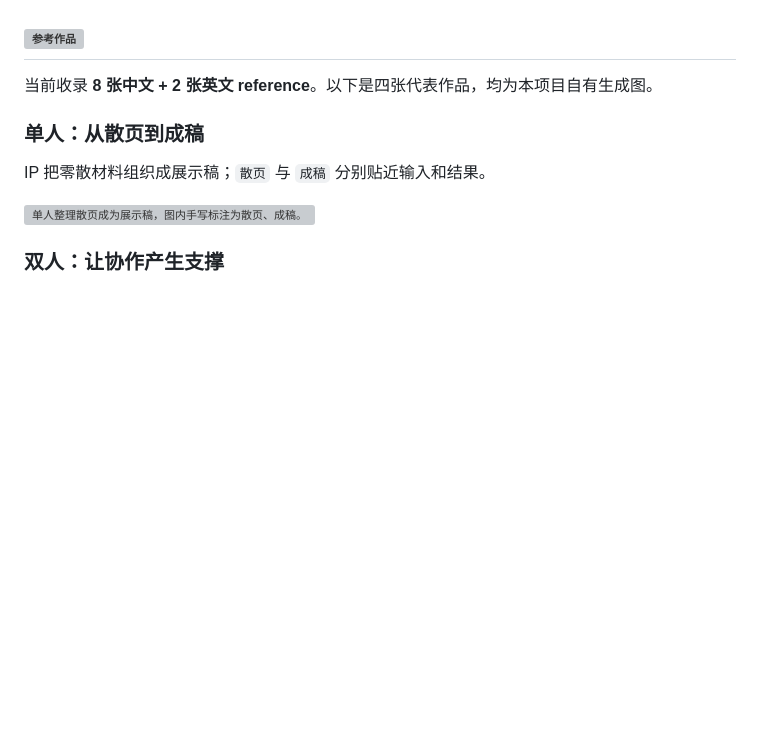
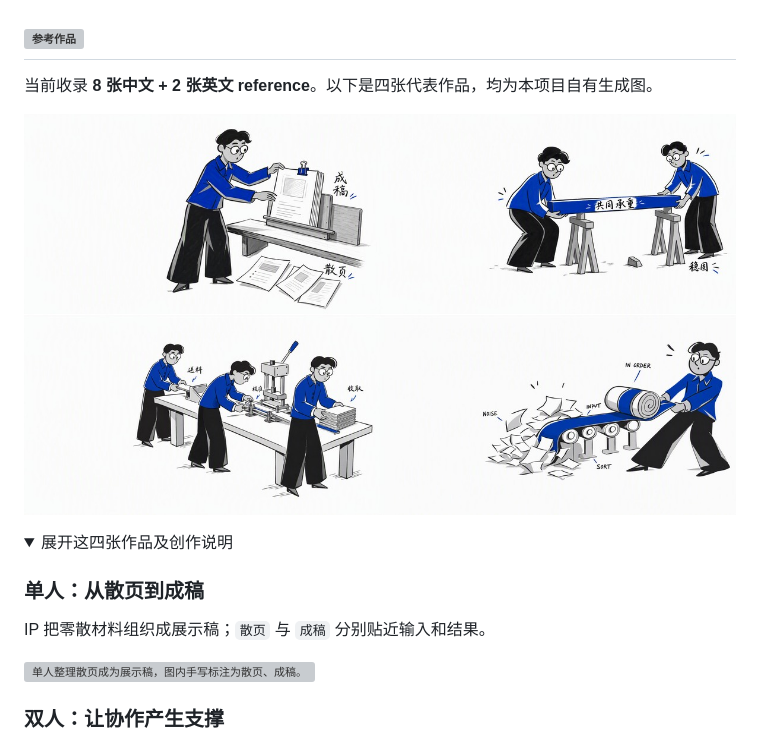
Before and after one commit to Lee-study154/blue-editorial-illustrations, a Markdown page: README.md, the part around one of its changes. Rendered like a GitHub page; pictures changed too: assets/showcase/attention-economy/illustration-references.jpg (added); folded sections open; blank space fills up the shorter version; grey boxes are pictures that could not be loaded.

```diff
--- a/README.md
+++ b/README.md
@@ -15,6 +54,13 @@
 ## ![参考作品](./assets/readme/section-reference.svg)
 
 当前收录 **8 张中文 + 2 张英文 reference**。以下是四张代表作品，均为本项目自有生成图。
+
+<p>
+  <img src="./assets/showcase/attention-economy/illustration-references.jpg" width="100%" alt="四张插画代表作品：文稿整理、双人共同承重、多人工作台与英文分拣隐喻。">
+</p>
+
+<details>
+<summary>展开这四张作品及创作说明</summary>
 
 ### 单人：从散页到成稿
 
```
Also changed, not shown: other parts of README.md (+42 -1 lines), assets/showcase/attention-economy/cover.jpg (added), assets/showcase/attention-economy/film-frames.jpg (added), 2 other files.
